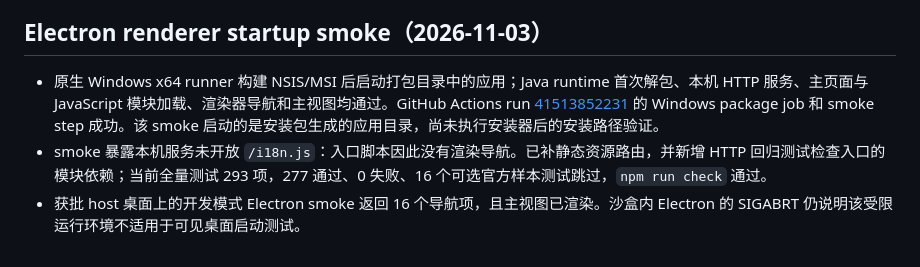
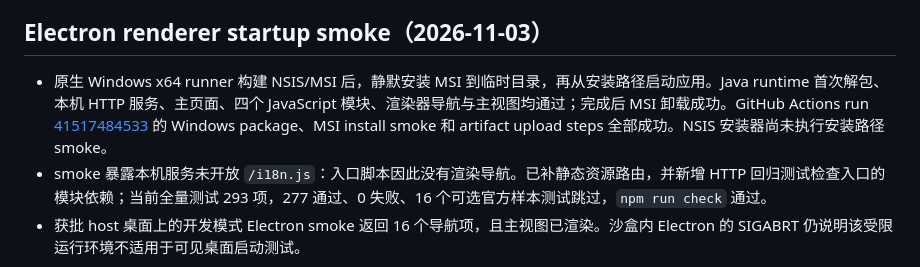
Before and after one commit to willpyshan13/AndroidPerformance, a Markdown page: TEST_REPORT.md, the part around the change. Drawn GitHub-style.

```diff
--- a/TEST_REPORT.md
+++ b/TEST_REPORT.md
@@ -433,6 +433,6 @@ npm run test:device -- \
 
 ## Electron renderer startup smoke（2026-11-03）
 
-- 原生 Windows x64 runner 构建 NSIS/MSI 后启动打包目录中的应用；Java runtime 首次解包、本机 HTTP 服务、主页面与 JavaScript 模块加载、渲染器导航和主视图均通过。GitHub Actions run [41513852231](https://github.com/willpyshan13/AndroidPerformance/actions/runs/41513852231) 的 Windows package job 和 smoke step 成功。该 smoke 启动的是安装包生成的应用目录，尚未执行安装器后的安装路径验证。
+- 原生 Windows x64 runner 构建 NSIS/MSI 后，静默安装 MSI 到临时目录，再从安装路径启动应用。Java runtime 首次解包、本机 HTTP 服务、主页面、四个 JavaScript 模块、渲染器导航与主视图均通过；完成后 MSI 卸载成功。GitHub Actions run [41517484533](https://github.com/willpyshan13/AndroidPerformance/actions/runs/41517484533) 的 Windows package、MSI install smoke 和 artifact upload steps 全部成功。NSIS 安装器尚未执行安装路径 smoke。
 - smoke 暴露本机服务未开放 `/i18n.js`：入口脚本因此没有渲染导航。已补静态资源路由，并新增 HTTP 回归测试检查入口的模块依赖；当前全量测试 293 项，277 通过、0 失败、16 个可选官方样本测试跳过，`npm run check` 通过。
 - 获批 host 桌面上的开发模式 Electron smoke 返回 16 个导航项，且主视图已渲染。沙盒内 Electron 的 SIGABRT 仍说明该受限运行环境不适用于可见桌面启动测试。
```
Also changed, not shown: PARITY_PLAN.md (+2 -2 lines).
